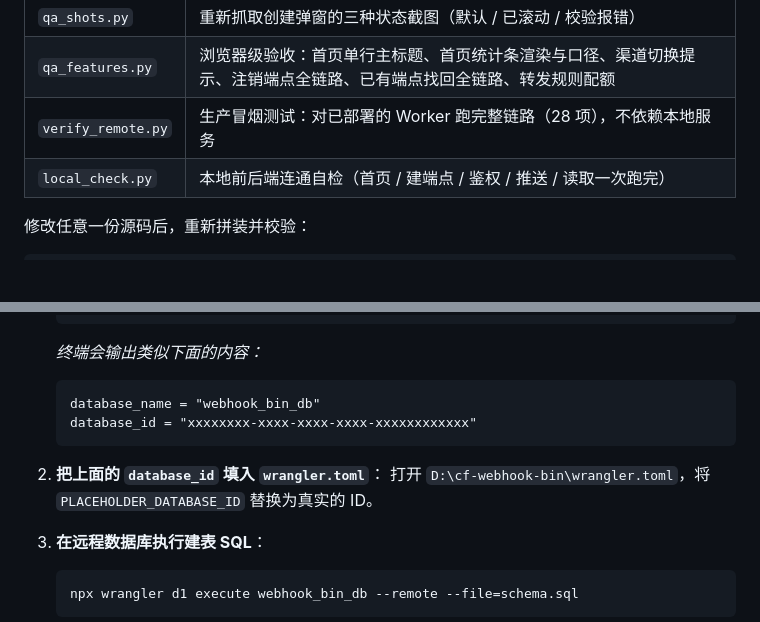
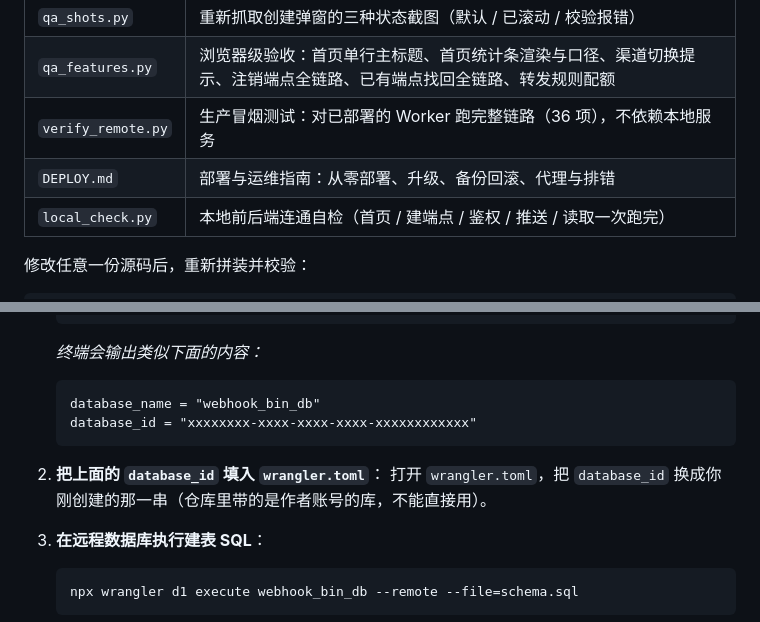
Before and after one commit to Kunlun-Hub/webhook-inspector, a Markdown page: README.md, 2 parts joined by grey strips. Rendered like a GitHub page; blank space fills up the shorter version.

````diff
--- a/README.md
+++ b/README.md
@@ -38,7 +40,8 @@
 | `qa_auth.py` | 浏览器级验收：创建弹窗、密码校验、控制台登录/锁定、令牌推送全链路 |
 | `qa_shots.py` | 重新抓取创建弹窗的三种状态截图（默认 / 已滚动 / 校验报错） |
 | `qa_features.py` | 浏览器级验收：首页单行主标题、首页统计条渲染与口径、渠道切换提示、注销端点全链路、已有端点找回全链路、转发规则配额 |
-| `verify_remote.py` | 生产冒烟测试：对已部署的 Worker 跑完整链路（28 项），不依赖本地服务 |
+| `verify_remote.py` | 生产冒烟测试：对已部署的 Worker 跑完整链路（36 项），不依赖本地服务 |
+| `DEPLOY.md` | 部署与运维指南：从零部署、升级、备份回滚、代理与排错 |
 | `local_check.py` | 本地前后端连通自检（首页 / 建端点 / 鉴权 / 推送 / 读取一次跑完） |
 
 修改任意一份源码后，重新拼装并校验：
@@ -169,7 +176,7 @@ npx wrangler login
    database_id = "xxxxxxxx-xxxx-xxxx-xxxx-xxxxxxxxxxxx"
    ```
 2. **把上面的 `database_id` 填入 `wrangler.toml`**：
-   打开 `D:\cf-webhook-bin\wrangler.toml`，将 `PLACEHOLDER_DATABASE_ID` 替换为真实的 ID。
+   打开 `wrangler.toml`，把 `database_id` 换成你刚创建的那一串（仓库里带的是作者账号的库，不能直接用）。
 
 3. **在远程数据库执行建表 SQL**：
    ```powershell
````
Also changed, not shown: other parts of README.md (+13 -7 lines), DEPLOY.md (added, +235 -0 lines).
